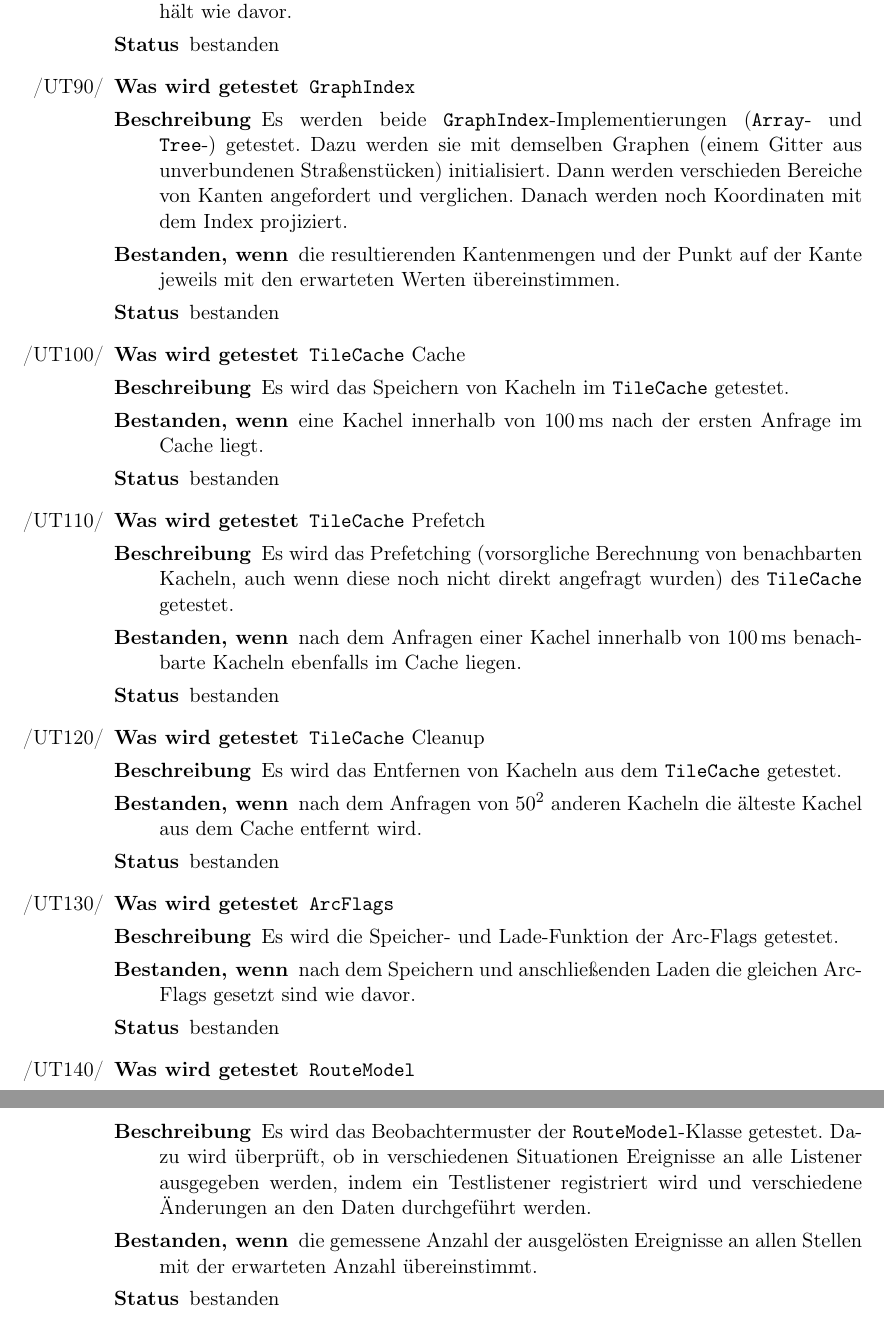
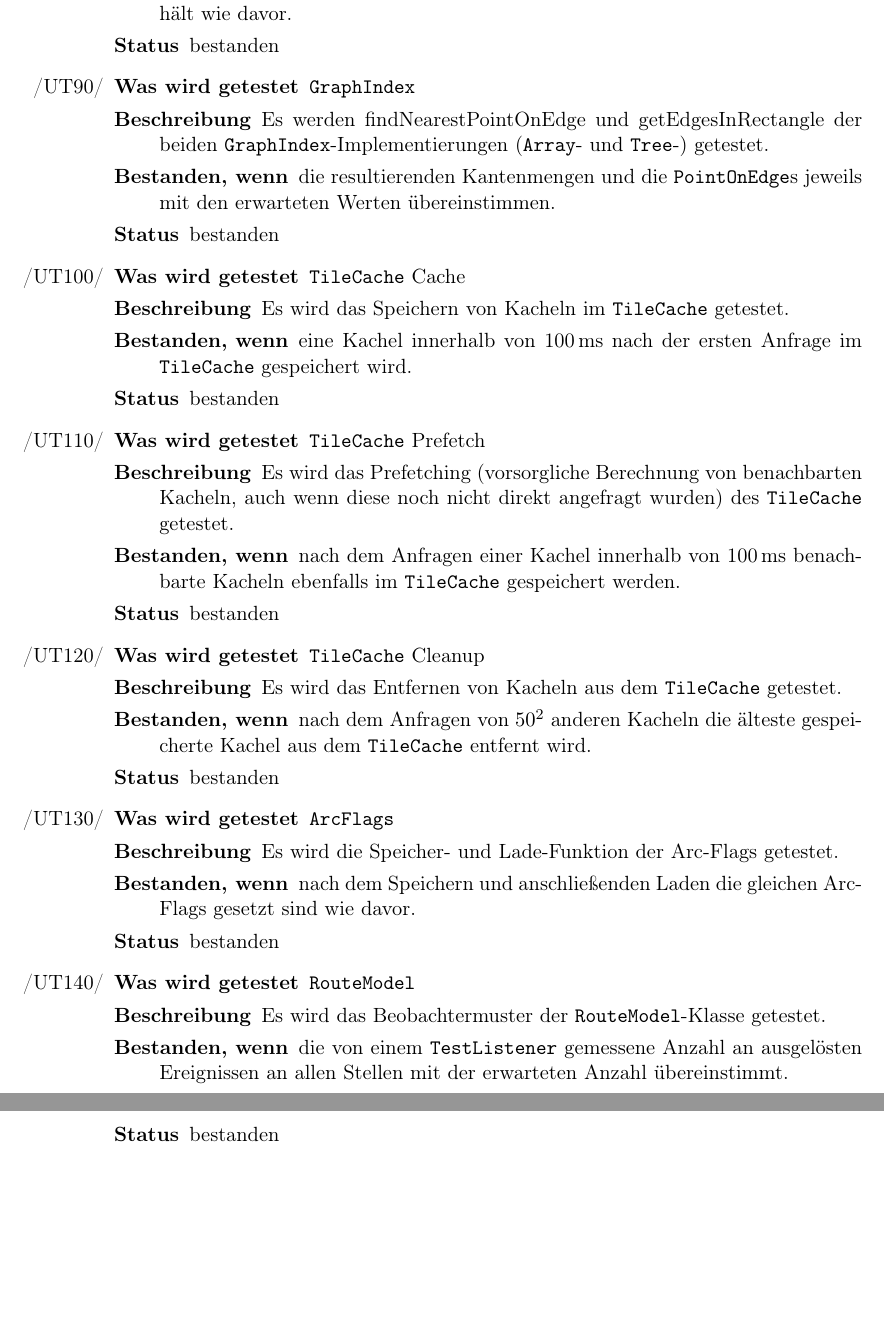
Before and after one commit to routeKIT/routeKIT, a LaTeX document (qualitätssicherung/bericht.tex): two parts of pages 6 and 7 of 11, joined at a grey line, cut so that both start at the same text, the shorter picture padded with empty space. Compiled offline with pdfLaTeX.

Commit message:
Qual: Bericht: Ein paar Unit-Test-Beschreibungen umformuliert und an den Rest des Dokuments angepasst

```diff
--- a/qualitätssicherung/bericht.tex
+++ b/qualitätssicherung/bericht.tex
@@ -397,30 +397,28 @@ Um die Routenberechnung zu beschleunigen, wird pro \gls{profil} und \gls{karte}
      {die Getter die korrekten Werte zurückgeben und der Graph nach dem Speichern und anschließenden Laden die gleichen Knoten und Kanten enthält wie davor.}
      {bestanden}
 \test{graphIndex}{GraphIndex}
-     {Es werden beide \code{GraphIndex}-Implementierungen (\code{Array}- und \mbox{\code{Tree}-)} getestet. Dazu werden sie mit demselben Graphen (einem Gitter aus unverbundenen Straßenstücken) initialisiert.
-     Dann werden verschieden Bereiche von Kanten angefordert und verglichen.
-     Danach werden noch Koordinaten mit dem Index projiziert.}
-     {die resultierenden Kantenmengen und der Punkt auf der Kante jeweils mit den erwarteten Werten übereinstimmen.}
+     {Es werden findNearestPointOnEdge und getEdgesInRectangle der beiden \code{GraphIndex}-Implementierungen (\code{Array}- und \code{Tree}-) getestet.}
+     {die resultierenden Kantenmengen und die \code{PointOnEdge}s jeweils mit den erwarteten Werten übereinstimmen.}
      {bestanden}
 \test{tileCacheCache}{TileCache}[Cache]
      {Es wird das Speichern von Kacheln im \code{TileCache} getestet.}
-     {eine Kachel innerhalb von 100\,ms nach der ersten Anfrage im Cache liegt.}
+     {eine Kachel innerhalb von 100\,ms nach der ersten Anfrage im \code{TileCache} gespeichert wird.}
      {bestanden}
 \test{tileCachePrefetch}{TileCache}[Prefetch]
      {Es wird das Prefetching (vorsorgliche Berechnung von benachbarten Kacheln, auch wenn diese noch nicht direkt angefragt wurden) des \code{TileCache} getestet.}
-     {nach dem Anfragen einer Kachel innerhalb von 100\,ms benachbarte Kacheln ebenfalls im Cache liegen.}
+     {nach dem Anfragen einer Kachel innerhalb von 100\,ms benachbarte Kacheln ebenfalls im \code{TileCache} gespeichert werden.}
      {bestanden}
 \test{tileCacheCleanup}{TileCache}[Cleanup]
      {Es wird das Entfernen von Kacheln aus dem \code{TileCache} getestet.}
-     {nach dem Anfragen von $50^2$ anderen Kacheln die älteste Kachel aus dem Cache entfernt wird.}
+     {nach dem Anfragen von $50^2$ anderen Kacheln die älteste gespeicherte Kachel aus dem \code{TileCache} entfernt wird.}
      {bestanden}
 \test{arcflags}{ArcFlags}
      {Es wird die Speicher- und Lade-Funktion der Arc-Flags getestet.}
      {nach dem Speichern und anschließenden Laden die gleichen Arc-Flags gesetzt sind wie davor.}
      {bestanden}
 \test{routeModel}{RouteModel}
-     {Es wird das Beobachtermuster der \code{RouteModel}-Klasse getestet. Dazu wird überprüft, ob in verschiedenen Situationen Ereignisse an alle Listener ausgegeben werden, indem ein Testlistener registriert wird und verschiedene Änderungen an den Daten durchgeführt werden.}
-     {die gemessene Anzahl der ausgelösten Ereignisse an allen Stellen mit der erwarteten Anzahl übereinstimmt.}
+     {Es wird das Beobachtermuster der \code{RouteModel}-Klasse getestet.}
+     {die von einem \code{TestListener} gemessene Anzahl an ausgelösten Ereignissen an allen Stellen mit der erwarteten Anzahl übereinstimmt.}
      {bestanden}
 \test{weights}{Weights}
      {Es wird die Speicher- und Lade-Funktion der Kantengewichte getestet.}
```
